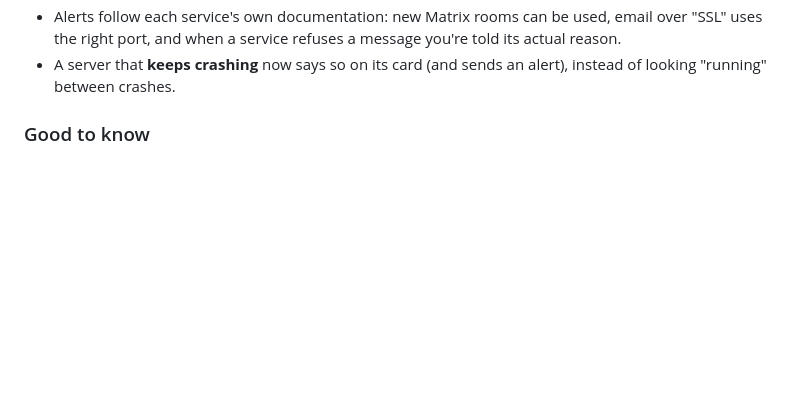
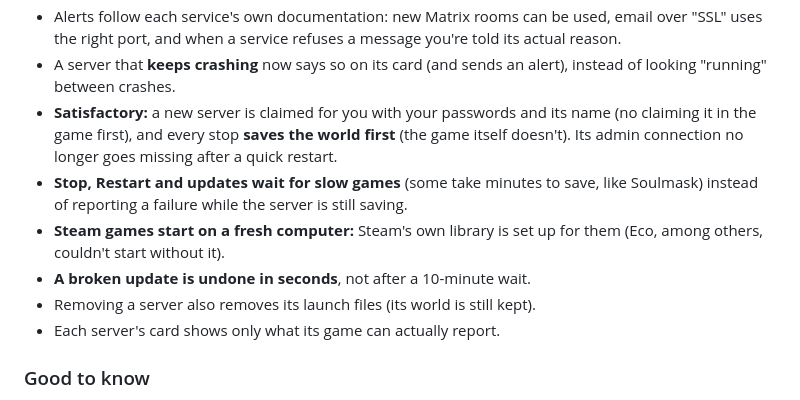
Before and after one commit to KeithDude/WorldCradle, a Markdown page: CHANGELOG.md, the part around the change. Rendered like a GitHub page; blank space fills up the shorter version.

Commit message:
Changelog: today's changes for 0.2.0
Co-Authored-By: Claude Opus 5.5 <noreply@anthropic.com>

```diff
--- a/CHANGELOG.md
+++ b/CHANGELOG.md
@@ -63,6 +63,16 @@ footer of the dashboard when signed in.
   uses the right port, and when a service refuses a message you're told its actual reason.
 - A server that **keeps crashing** now says so on its card (and sends an alert), instead of looking
   "running" between crashes.
+- **Satisfactory:** a new server is claimed for you with your passwords and its name (no claiming it
+  in the game first), and every stop **saves the world first** (the game itself doesn't). Its admin
+  connection no longer goes missing after a quick restart.
+- **Stop, Restart and updates wait for slow games** (some take minutes to save, like Soulmask) instead
+  of reporting a failure while the server is still saving.
+- **Steam games start on a fresh computer:** Steam's own library is set up for them (Eco, among
+  others, couldn't start without it).
+- **A broken update is undone in seconds**, not after a 10-minute wait.
+- Removing a server also removes its launch files (its world is still kept).
+- Each server's card shows only what its game can actually report.
 
 ### Good to know
 - Requires Ubuntu 22.04 or newer (24.04+ recommended for Windows-only game servers), or Debian 12+.
```
